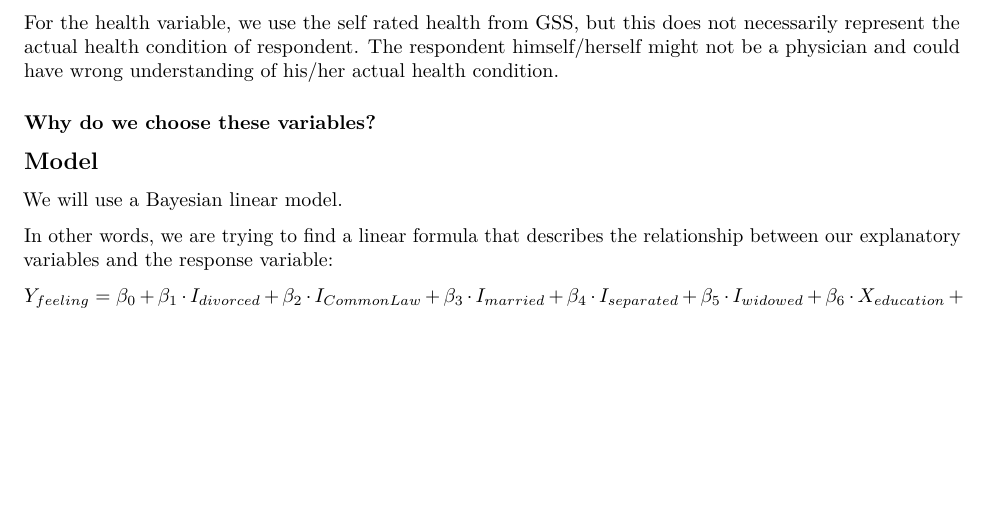
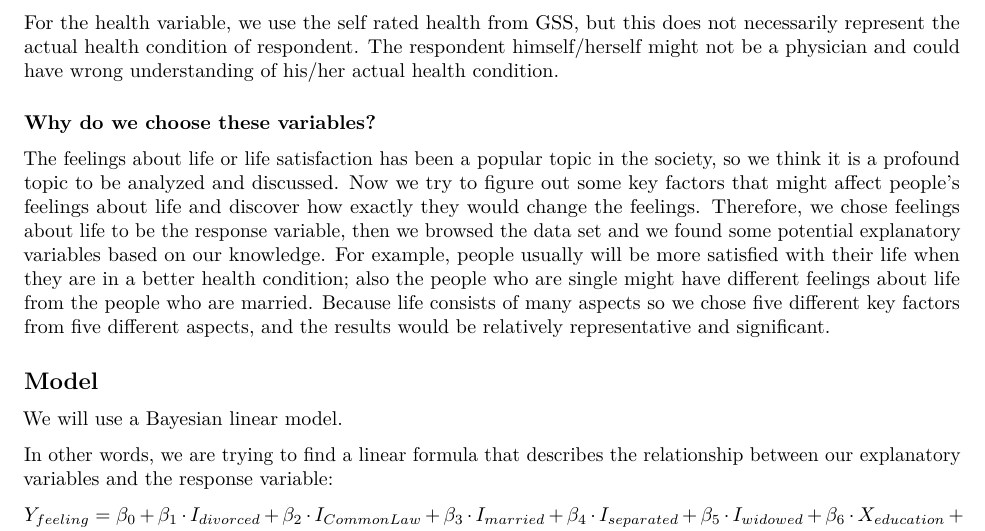
Before and after one commit to cuiboyuan/GSS2017_Life_Satisfaction_Analysis, an R Markdown document (ProblemSet2-template.Rmd): part of page 3 of 6, cut so that both start at the same text, the shorter picture padded with empty space. Rendered offline with R 4.5, knitr and Pandoc, then LaTeX, with nearby package versions; some code elsewhere in the file could not run offline.

Commit message:
Update ProblemSet2-template.Rmd

```diff
--- a/ProblemSet2-template.Rmd
+++ b/ProblemSet2-template.Rmd
@@ -141,6 +141,8 @@ For the health variable, we use the self rated health from GSS, but this does no
 
 
 ### Why do we choose these variables?
+
+The feelings about life or life satisfaction has been a popular topic in the society, so we think it is a profound topic to be analyzed and discussed. Now we try to figure out some key factors that might affect people's feelings about life and discover how exactly they would change the feelings. Therefore, we chose feelings about life to be the response variable, then we browsed the data set and we found some potential explanatory variables based on our knowledge. For example, people usually will be more satisfied with their life when they are in a better health condition; also the people who are single might have different feelings about life from the people who are married. Because life consists of many aspects so we chose five different key factors from five different aspects, and the results would be relatively representative and significant.
 
 ## Model
 
```
